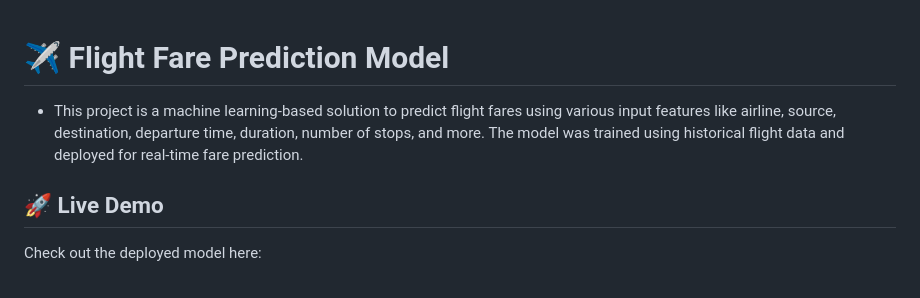
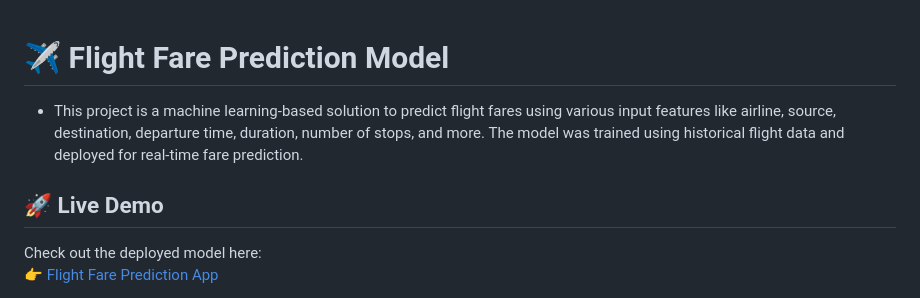
Before and after one commit to TheMLengineer07/Flight_Fare_Prediction_model, a Markdown page: docs/README.md, the part around one of its changes. Drawn GitHub-style.

```diff
--- a/docs/README.md
+++ b/docs/README.md
@@ -1,4 +1,5 @@
 # ✈️ Flight Fare Prediction Model
+
 
 * This project is a machine learning-based solution to predict flight fares using various input features like airline, source, destination, departure
   time, duration, number of stops, and more.
@@ -6,4 +7,5 @@
 
 ## 🚀 Live Demo
 Check out the deployed model here:
+👉 [Flight Fare Prediction App](https://flight-fare-prediction-model-rcoz.onrender.com)
 
```
Also changed, not shown: other parts of docs/README.md (+4 -1 lines).
